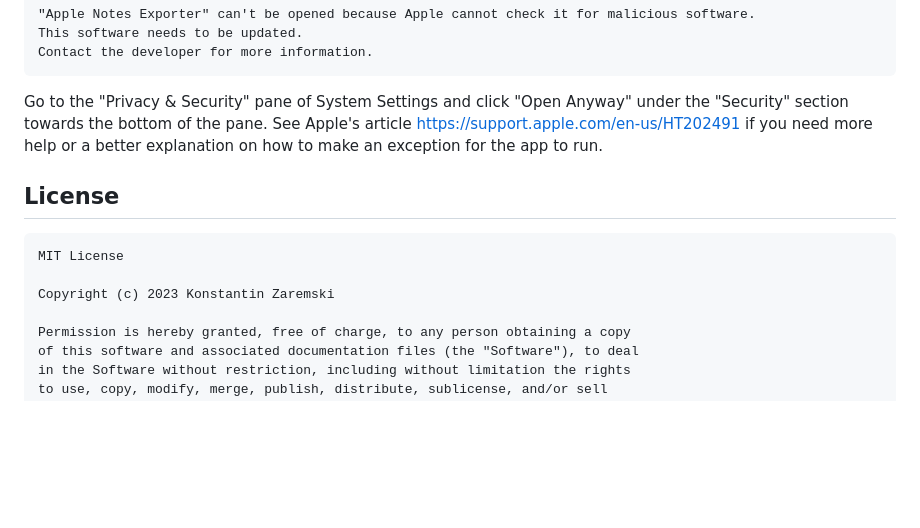
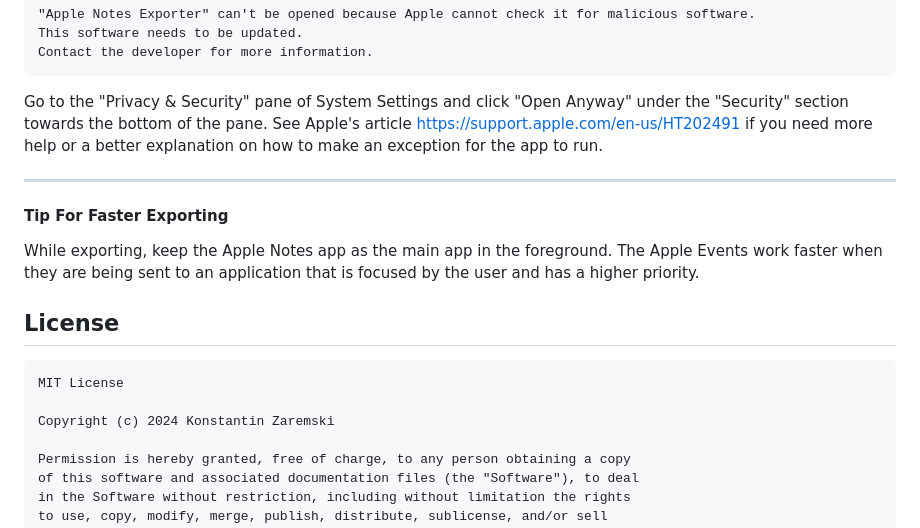
Before and after one commit to kzaremski/apple-notes-exporter, a Markdown page: README.md, the part around one of its changes. GitHub-like rendering; blank space fills up the shorter version.

````diff
--- a/README.md
+++ b/README.md
@@ -54,11 +67,16 @@ Contact the developer for more information.
 
 Go to the "Privacy & Security" pane of System Settings and click "Open Anyway" under the "Security" section towards the bottom of the pane. See Apple's article https://support.apple.com/en-us/HT202491 if you need more help or a better explanation on how to make an exception for the app to run.
 
+---
+
+#### Tip For Faster Exporting
+While exporting, keep the Apple Notes app as the main app in the foreground. The Apple Events work faster when they are being sent to an application that is focused by the user and has a higher priority.
+
 ## License
 ```
 MIT License
 
-Copyright (c) 2023 Konstantin Zaremski
+Copyright (c) 2024 Konstantin Zaremski
 
 Permission is hereby granted, free of charge, to any person obtaining a copy
 of this software and associated documentation files (the "Software"), to deal
````
Also changed, not shown: other parts of README.md (+16 -3 lines), screenshots/v0.3.png (added), screenshots/v0.3_export_progress.png (added), screenshots/v0.3_selection.png (added), 11 other files.
